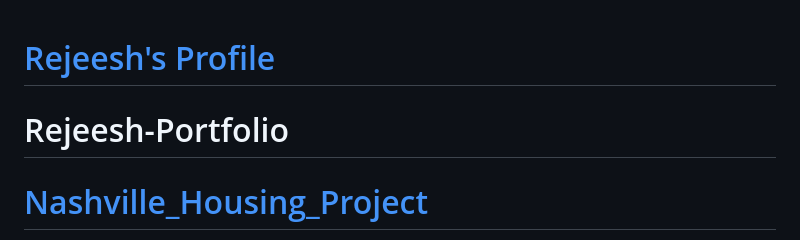
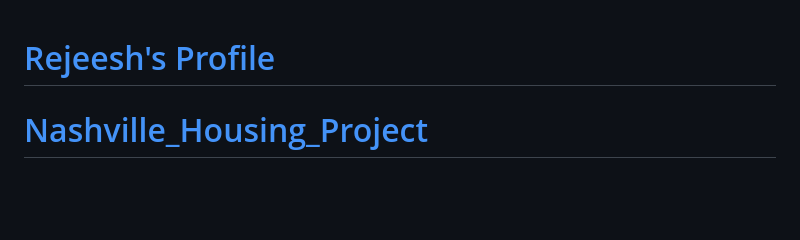
Before and after one commit to rejeeshravindran/Rejeesh_Portfolio, a Markdown page: README.md, the part around the change. Drawn GitHub-style; blank space fills up the shorter version.

```diff
--- a/README.md
+++ b/README.md
@@ -1,6 +1,5 @@
 # [Rejeesh's Profile](https://github.com/rejeeshravindran)
 
-# Rejeesh-Portfolio
 
 # [Nashville_Housing_Project](https://github.com/rejeeshravindran/Nashville_Housing_Project)
 
```
